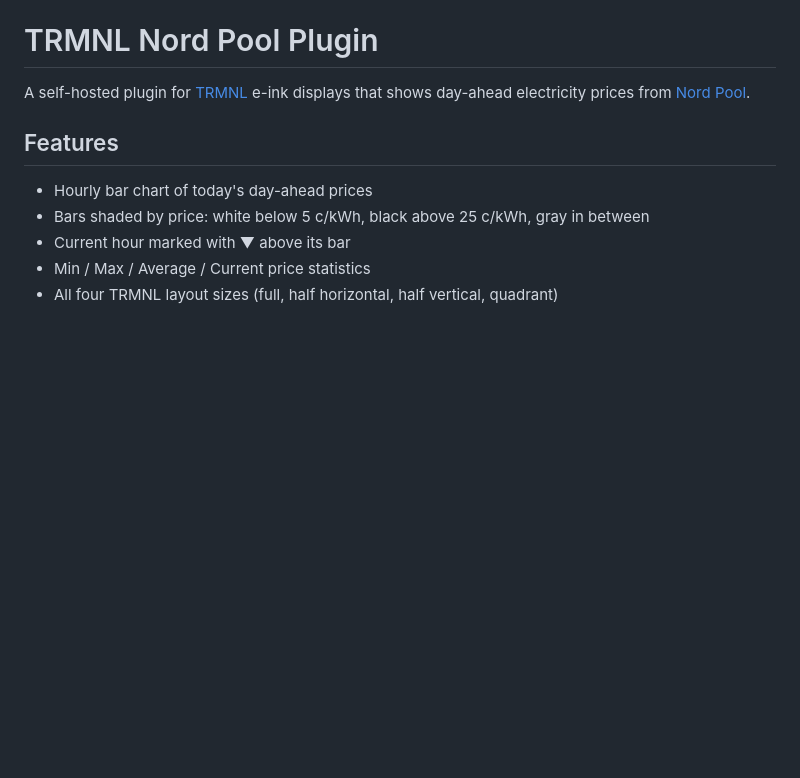
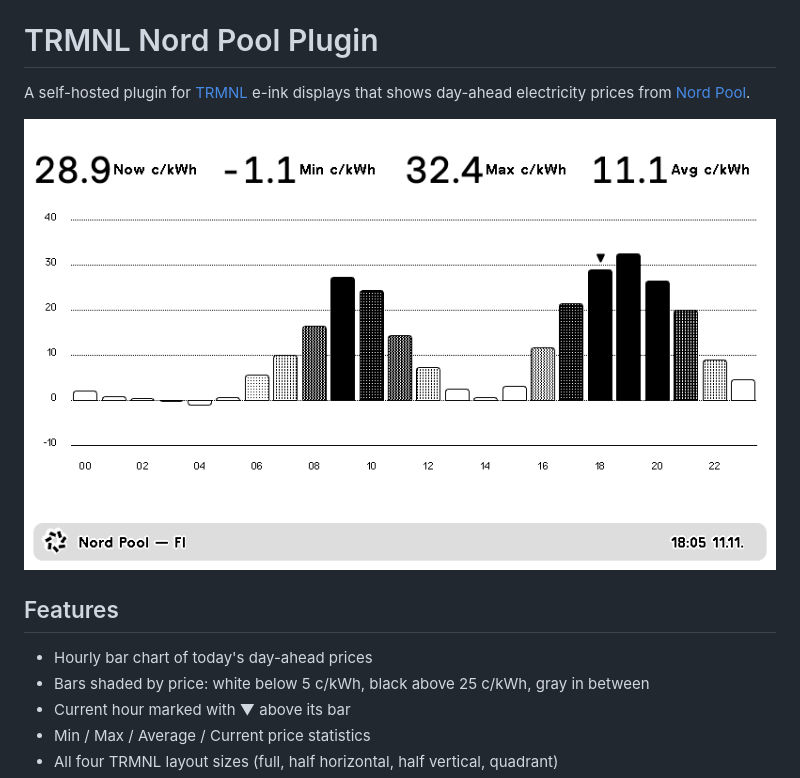
Before and after one commit to heikkiv/trmnl-nordpool, a Markdown page: README.md, the part around the change. GitHub-like rendering; pictures changed too: docs/preview.png (added); blank space fills up the shorter version.

Commit message:
Add preview image to README
Show the full-size layout rendered with sample prices that span all
shading bands.

```diff
--- a/README.md
+++ b/README.md
@@ -1,6 +1,8 @@
 # TRMNL Nord Pool Plugin
 
 A self-hosted plugin for [TRMNL](https://trmnl.com) e-ink displays that shows day-ahead electricity prices from [Nord Pool](https://www.nordpoolgroup.com/).
+
+![Full-size layout rendered with sample prices](docs/preview.png)
 
 ## Features
 
```
